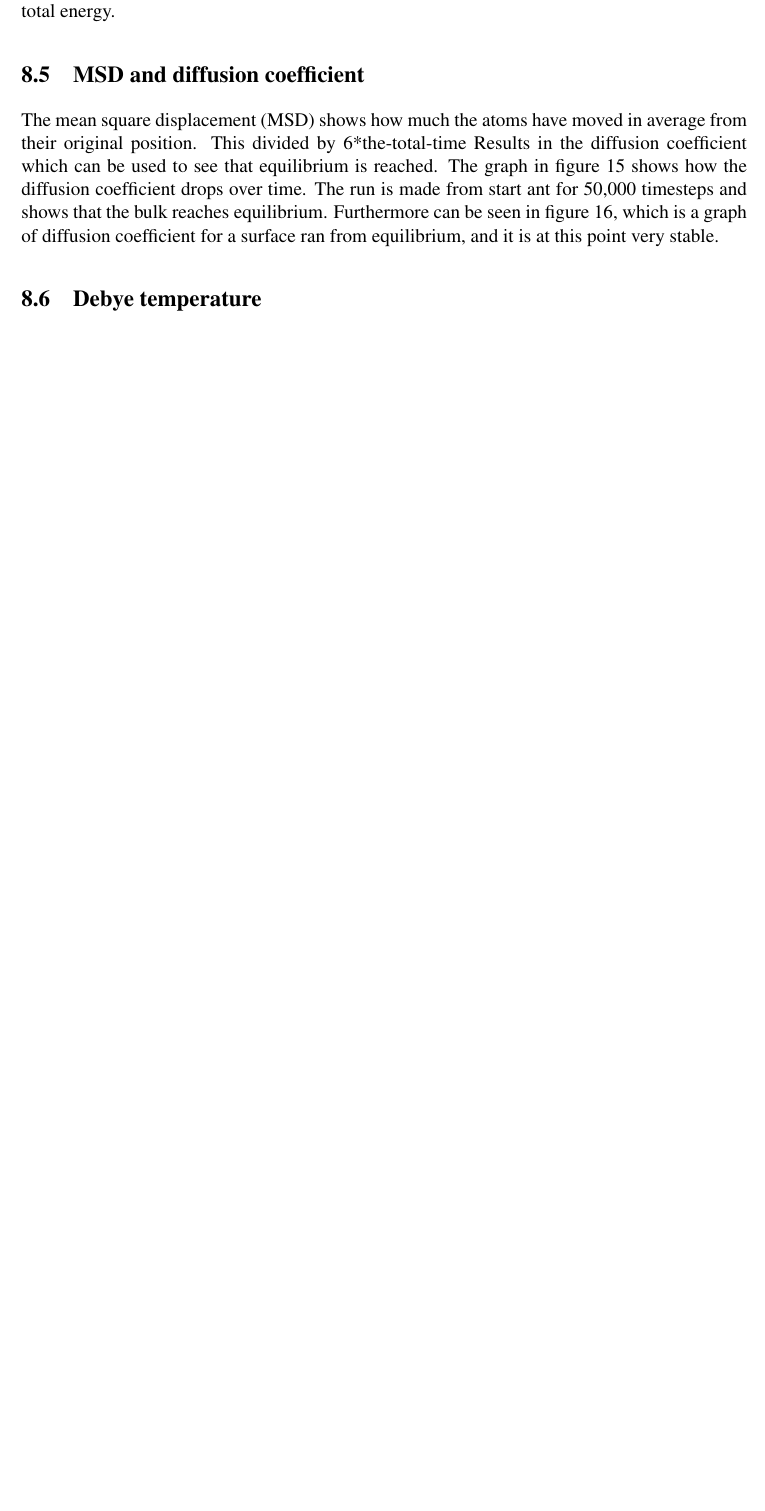
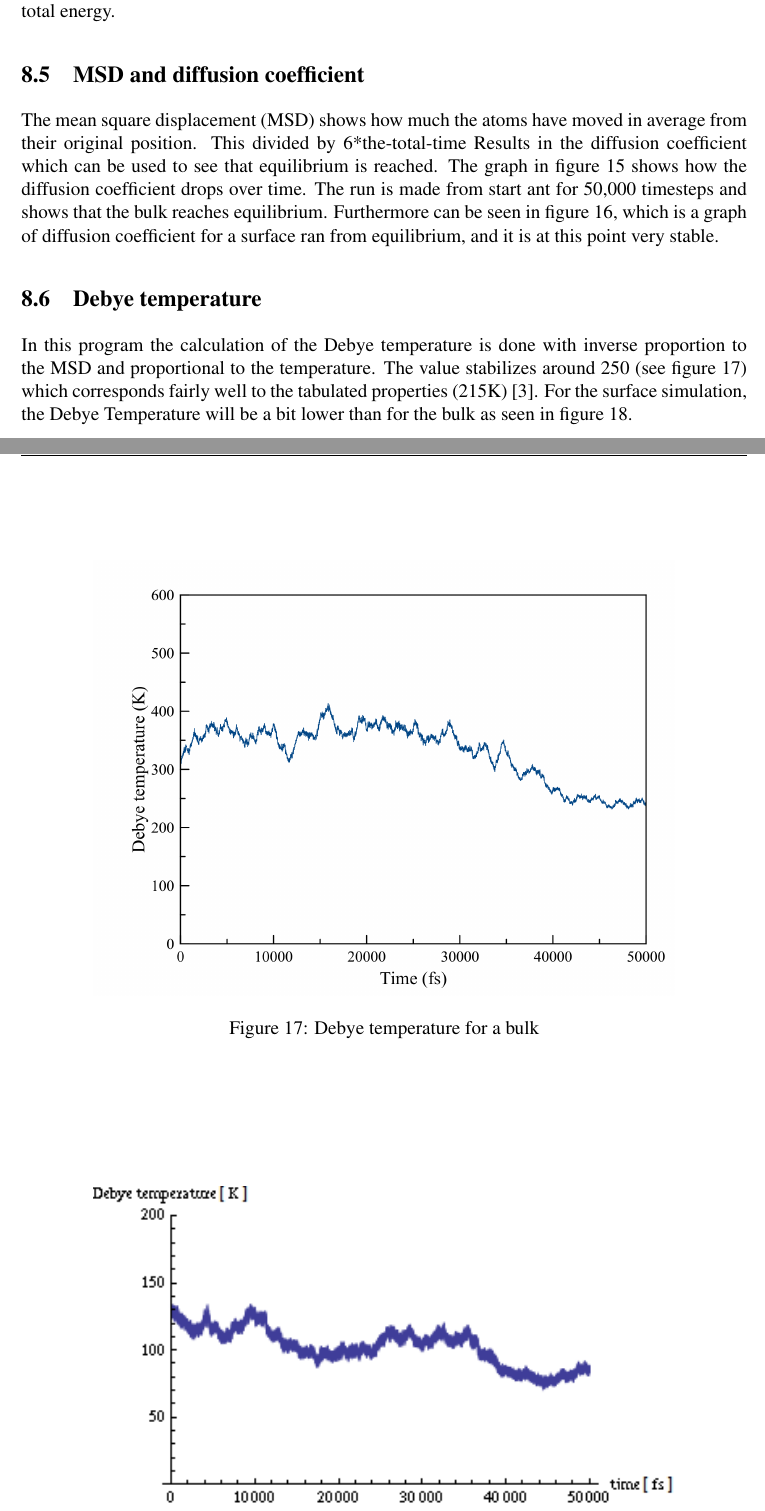
Before and after one commit to johanjoensson/TFYA50-Computational-Physics, a LaTeX document (Documentation/Final_report/final_report.tex, which reads Documentation/Final_report/analysis.tex): part of page 20 of 22 before the commit and two parts of pages 20 and 23 of 23 after it, the two joined at a grey line, cut so that both start at the same text, the shorter picture padded with empty space. Compiled offline with pdfLaTeX.

Commit message:
added Debye Temp in the analysis /SW

```diff
--- a/Documentation/Final_report/analysis.tex
+++ b/Documentation/Final_report/analysis.tex
@@ -37,3 +37,17 @@ Furthermore can be seen in figure \ref{fig:diffusion_coeff_surface}, which is a
 \end{figure}
 
 \subsection{Debye temperature}
+In this program the calculation of the Debye temperature is done with inverse proportion to the MSD and proportional to the temperature. The value stabilizes around 250 (see figure \ref{fig:debyetemp}) which corresponds fairly well to the tabulated properties (215K) \cite{bib:DebyeSilver}.
+\begin{figure}[ht]
+	\centering
+	\includegraphics[width=0.8\textwidth]{debyetemp.png}
+	\caption{Debye temperature for a bulk}
+	\label{fig:debyetemp}
+\end{figure}
+For the surface simulation, the Debye Temperature will be a bit lower than for the bulk as seen in figure \ref{fig:debye_surface}.
+\begin{figure}[ht]
+	\centering
+	\includegraphics[width=0.8\textwidth]{debye_surface.png}
+	\caption{Debye temperature for a surface}
+	\label{fig:debye_surface}
+\end{figure}
```
